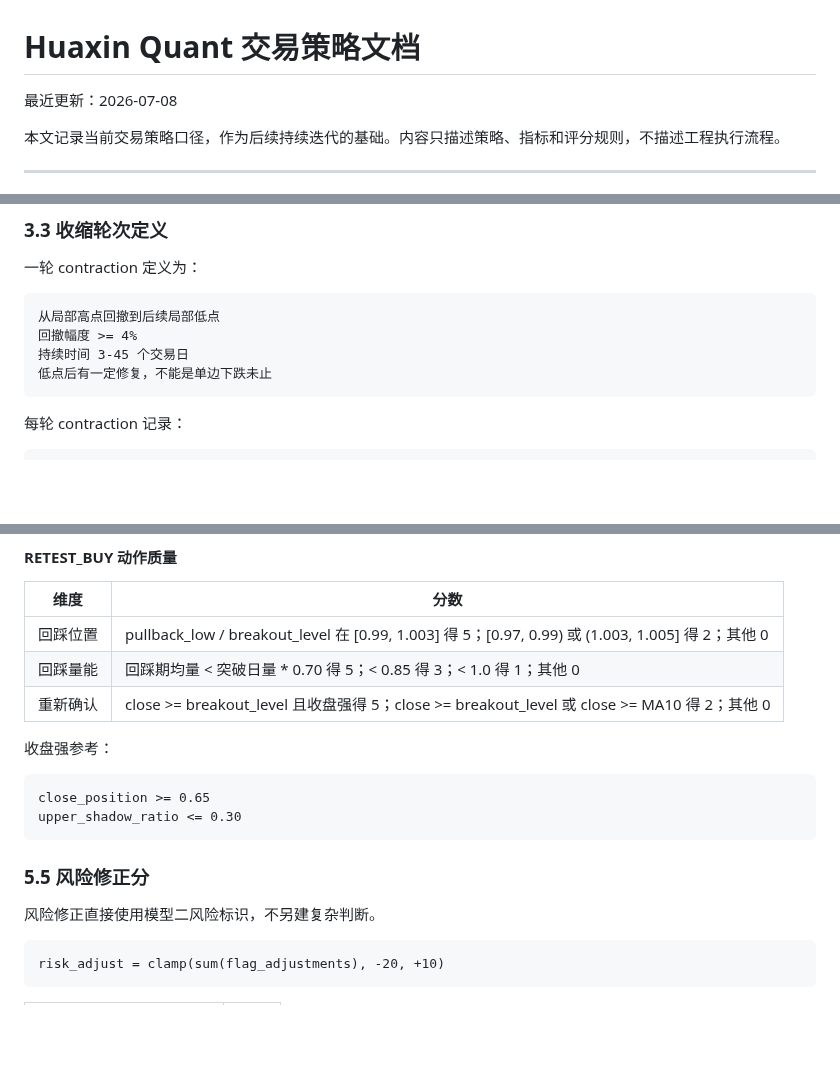
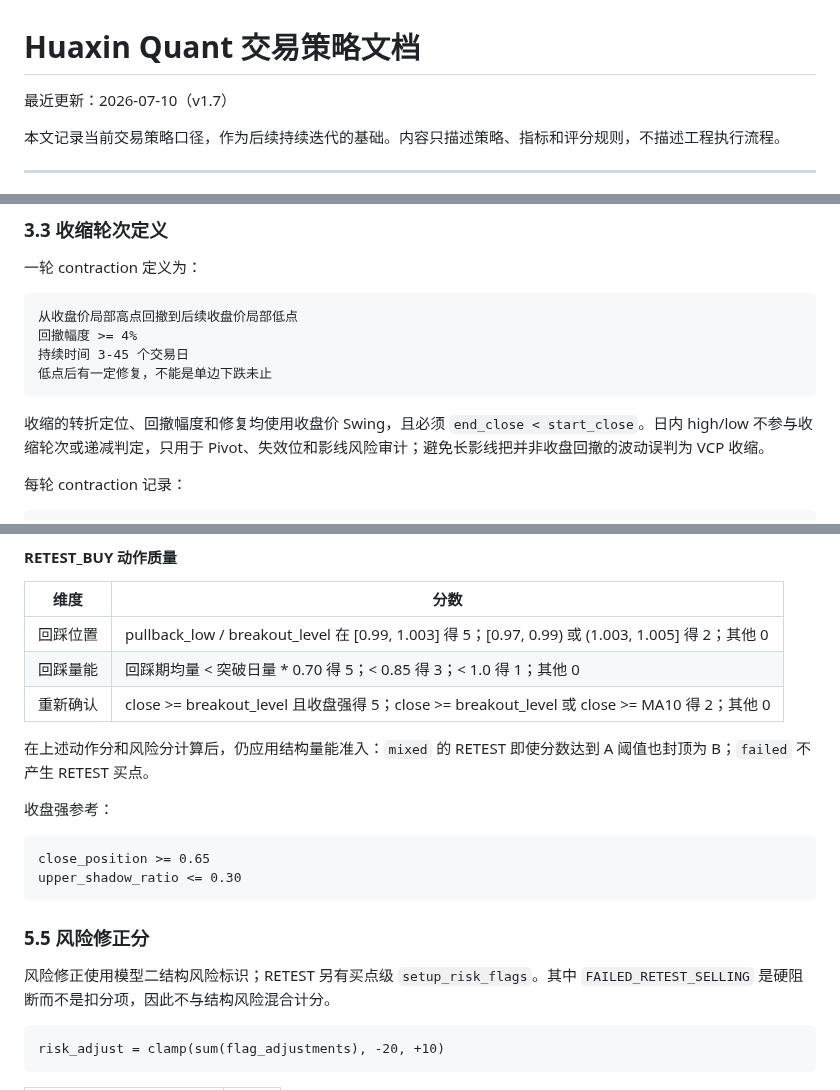
Before and after one commit to neilnee/huaxin-quant, a Markdown page: instructions/trading-strategy.md, 3 parts joined by grey strips. GitHub-like rendering; blank space fills up the shorter version.

````diff
--- a/instructions/trading-strategy.md
+++ b/instructions/trading-strategy.md
@@ -1,6 +1,6 @@
 # Huaxin Quant 交易策略文档
 
-最近更新：2026-07-08
+最近更新：2026-07-10（v1.7）
 
 本文记录当前交易策略口径，作为后续持续迭代的基础。内容只描述策略、指标和评分规则，不描述工程执行流程。
 
@@ -190,11 +190,13 @@ close < MA120 → 触发 BELOW_MA120 风险标记
 一轮 contraction 定义为：
 
 ```text
-从局部高点回撤到后续局部低点
+从收盘价局部高点回撤到后续收盘价局部低点
 回撤幅度 >= 4%
 持续时间 3-45 个交易日
 低点后有一定修复，不能是单边下跌未止
 ```
+
+收缩的转折定位、回撤幅度和修复均使用收盘价 Swing，且必须 `end_close < start_close`。日内 high/low 不参与收缩轮次或递减判定，只用于 Pivot、失效位和影线风险审计；避免长影线把并非收盘回撤的波动误判为 VCP 收缩。
 
 每轮 contraction 记录：
 
@@ -555,6 +588,8 @@ upper_shadow_ratio <= 0.25
 | 回踩量能 | 回踩期均量 < 突破日量 * 0.70 得 5；< 0.85 得 3；< 1.0 得 1；其他 0 |
 | 重新确认 | close >= breakout_level 且收盘强得 5；close >= breakout_level 或 close >= MA10 得 2；其他 0 |
 
+在上述动作分和风险分计算后，仍应用结构量能准入：`mixed` 的 RETEST 即使分数达到 A 阈值也封顶为 B；`failed` 不产生 RETEST 买点。
+
 收盘强参考：
 
 ```text
@@ -564,7 +599,7 @@ upper_shadow_ratio <= 0.30
 
 ### 5.5 风险修正分
 
-风险修正直接使用模型二风险标识，不另建复杂判断。
+风险修正使用模型二结构风险标识；RETEST 另有买点级 `setup_risk_flags`。其中 `FAILED_RETEST_SELLING` 是硬阻断而不是扣分项，因此不与结构风险混合计分。
 
 ```text
 risk_adjust = clamp(sum(flag_adjustments), -20, +10)
````
Also changed, not shown: other parts of instructions/trading-strategy.md (+31 -0 lines).
